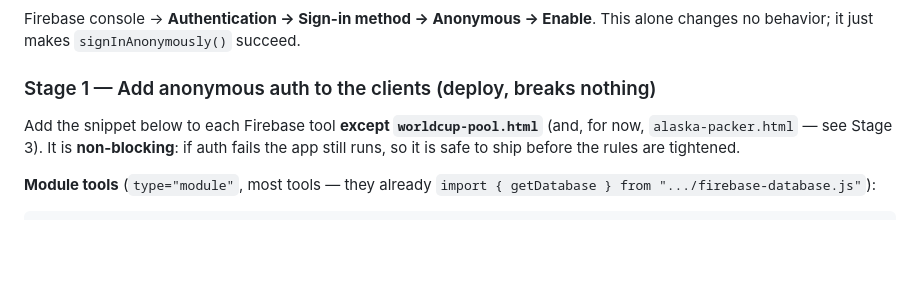
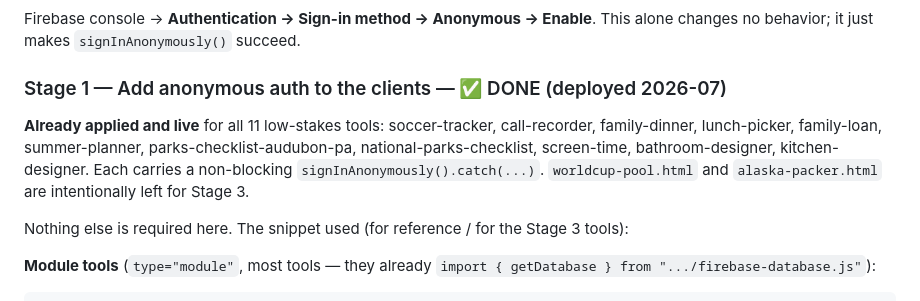
Before and after one commit to dsharp000/HTMLS-, a Markdown page: SECURITY.md, the part around the change. Drawn GitHub-style; blank space fills up the shorter version.

Commit message:
security: mark client-auth (Stage 1) done in runbook
Co-Authored-By: Claude Opus 4.8 <noreply@anthropic.com>

```diff
--- a/SECURITY.md
+++ b/SECURITY.md
@@ -34,10 +34,14 @@ final, post-tournament stage.
 Firebase console → **Authentication → Sign-in method → Anonymous → Enable**.
 This alone changes no behavior; it just makes `signInAnonymously()` succeed.
 
-### Stage 1 — Add anonymous auth to the clients (deploy, breaks nothing)
-Add the snippet below to each Firebase tool **except `worldcup-pool.html`** (and,
-for now, `alaska-packer.html` — see Stage 3). It is **non-blocking**: if auth fails
-the app still runs, so it is safe to ship before the rules are tightened.
+### Stage 1 — Add anonymous auth to the clients — ✅ DONE (deployed 2026-07)
+**Already applied and live** for all 11 low-stakes tools: soccer-tracker, call-recorder,
+family-dinner, lunch-picker, family-loan, summer-planner, parks-checklist-audubon-pa,
+national-parks-checklist, screen-time, bathroom-designer, kitchen-designer. Each carries
+a non-blocking `signInAnonymously().catch(...)`. `worldcup-pool.html` and
+`alaska-packer.html` are intentionally left for Stage 3.
+
+Nothing else is required here. The snippet used (for reference / for the Stage 3 tools):
 
 **Module tools** (`type="module"`, most tools — they already
 `import { getDatabase } from ".../firebase-database.js"`):
```
